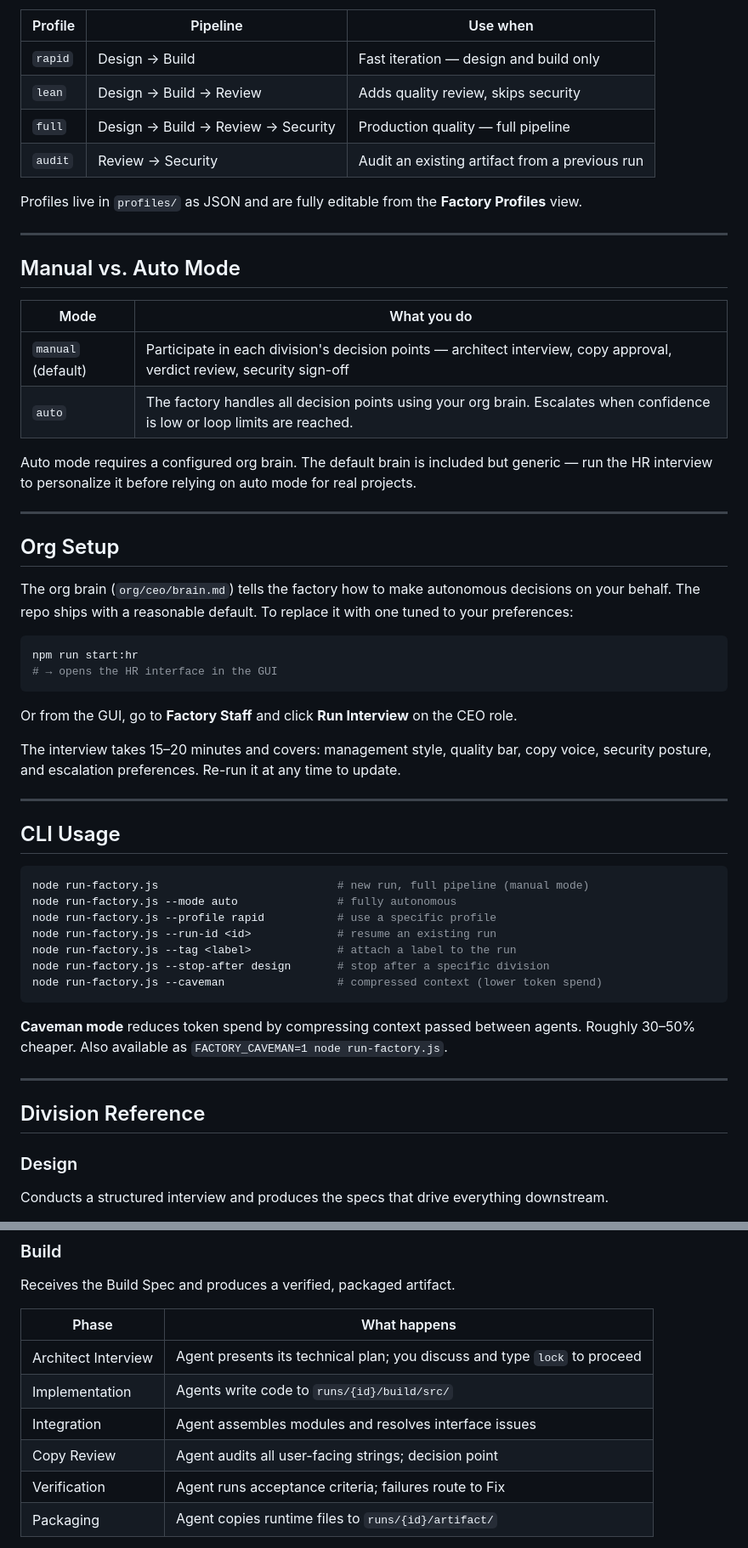
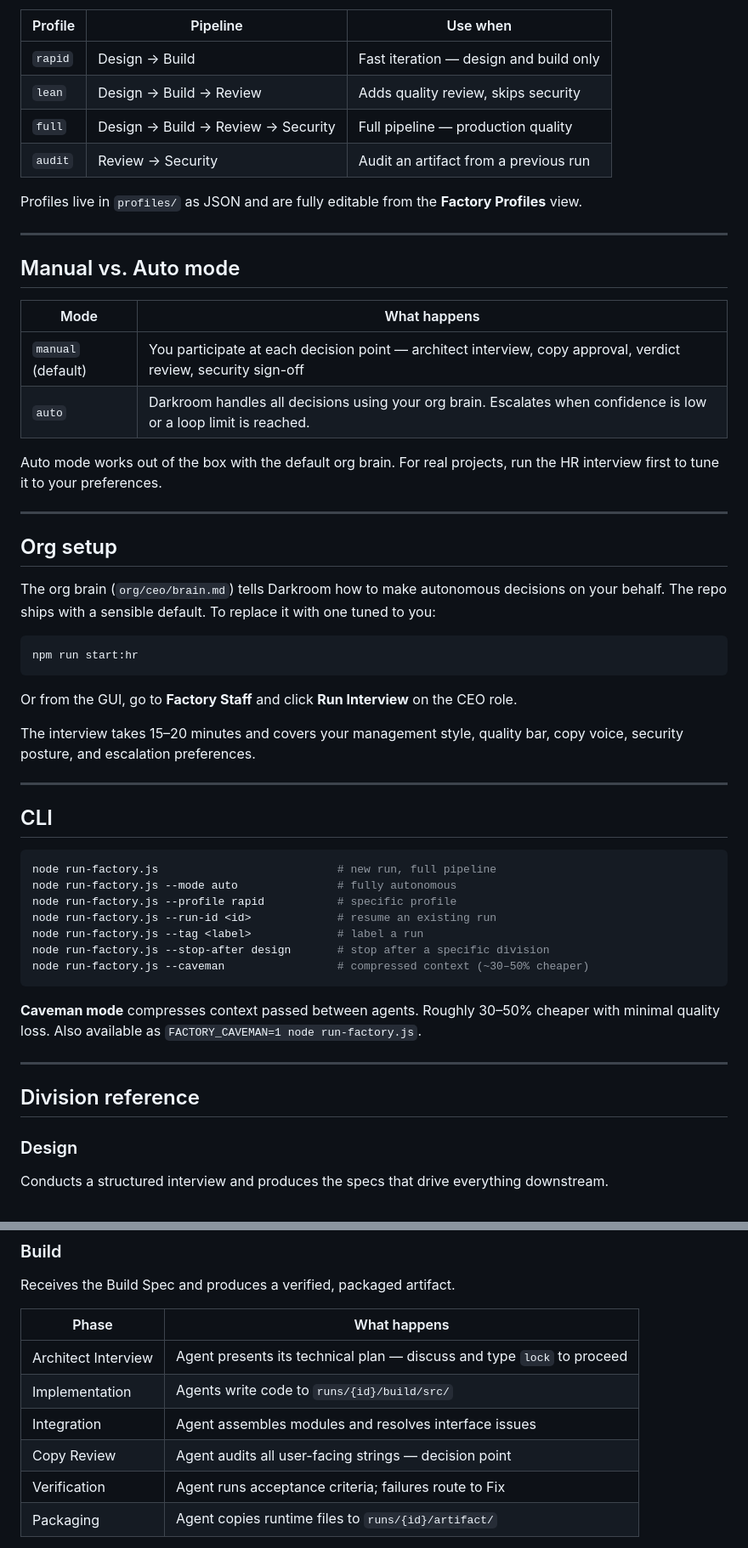
Before and after one commit to loyalj/darkroom, a Markdown page: README.md, 2 parts joined by grey strips. Shown at 85% size. Rendered like a GitHub page.

````diff
--- a/README.md
+++ b/README.md
@@ -71,56 +76,55 @@ A profile defines which divisions run and how they connect. Select one from the
 |---------|----------|----------|
 | `rapid` | Design → Build | Fast iteration — design and build only |
 | `lean` | Design → Build → Review | Adds quality review, skips security |
-| `full` | Design → Build → Review → Security | Production quality — full pipeline |
-| `audit` | Review → Security | Audit an existing artifact from a previous run |
+| `full` | Design → Build → Review → Security | Full pipeline — production quality |
+| `audit` | Review → Security | Audit an artifact from a previous run |
 
 Profiles live in `profiles/` as JSON and are fully editable from the **Factory Profiles** view.
 
 ---
 
-## Manual vs. Auto Mode
+## Manual vs. Auto mode
 
-| Mode | What you do |
+| Mode | What happens |
 |------|-------------|
-| `manual` (default) | Participate in each division's decision points — architect interview, copy approval, verdict review, security sign-off |
-| `auto` | The factory handles all decision points using your org brain. Escalates when confidence is low or loop limits are reached. |
+| `manual` (default) | You participate at each decision point — architect interview, copy approval, verdict review, security sign-off |
+| `auto` | Darkroom handles all decisions using your org brain. Escalates when confidence is low or a loop limit is reached. |
 
-Auto mode requires a configured org brain. The default brain is included but generic — run the HR interview to personalize it before relying on auto mode for real projects.
+Auto mode works out of the box with the default org brain. For real projects, run the HR interview first to tune it to your preferences.
 
 ---
 
-## Org Setup
+## Org setup
 
-The org brain (`org/ceo/brain.md`) tells the factory how to make autonomous decisions on your behalf. The repo ships with a reasonable default. To replace it with one tuned to your preferences:
+The org brain (`org/ceo/brain.md`) tells Darkroom how to make autonomous decisions on your behalf. The repo ships with a sensible default. To replace it with one tuned to you:
 
 ```bash
 npm run start:hr
-# → opens the HR interface in the GUI
 ```
 
 Or from the GUI, go to **Factory Staff** and click **Run Interview** on the CEO role.
 
-The interview takes 15–20 minutes and covers: management style, quality bar, copy voice, security posture, and escalation preferences. Re-run it at any time to update.
+The interview takes 15–20 minutes and covers your management style, quality bar, copy voice, security posture, and escalation preferences.
 
 ---
 
-## CLI Usage
+## CLI
 
 ```bash
-node run-factory.js                           # new run, full pipeline (manual mode)
+node run-factory.js                           # new run, full pipeline
 node run-factory.js --mode auto               # fully autonomous
-node run-factory.js --profile rapid           # use a specific profile
+node run-factory.js --profile rapid           # specific profile
 node run-factory.js --run-id <id>             # resume an existing run
-node run-factory.js --tag <label>             # attach a label to the run
+node run-factory.js --tag <label>             # label a run
 node run-factory.js --stop-after design       # stop after a specific division
-node run-factory.js --caveman                 # compressed context (lower token spend)
+node run-factory.js --caveman                 # compressed context (~30–50% cheaper)
 ```
 
-**Caveman mode** reduces token spend by compressing context passed between agents. Roughly 30–50% cheaper. Also available as `FACTORY_CAVEMAN=1 node run-factory.js`.
+**Caveman mode** compresses context passed between agents. Roughly 30–50% cheaper with minimal quality loss. Also available as `FACTORY_CAVEMAN=1 node run-factory.js`.
 
 ---
 
-## Division Reference
+## Division reference
 
 ### Design
 
@@ -144,10 +148,10 @@ Receives the Build Spec and produces a verified, packaged artifact.
 
 | Phase | What happens |
 |-------|-------------|
-| Architect Interview | Agent presents its technical plan; you discuss and type `lock` to proceed |
+| Architect Interview | Agent presents its technical plan — discuss and type `lock` to proceed |
 | Implementation | Agents write code to `runs/{id}/build/src/` |
 | Integration | Agent assembles modules and resolves interface issues |
-| Copy Review | Agent audits all user-facing strings; decision point |
+| Copy Review | Agent audits all user-facing strings — decision point |
 | Verification | Agent runs acceptance criteria; failures route to Fix |
 | Packaging | Agent copies runtime files to `runs/{id}/artifact/` |
 
````
Also changed, not shown: other parts of README.md (+37 -32 lines).
